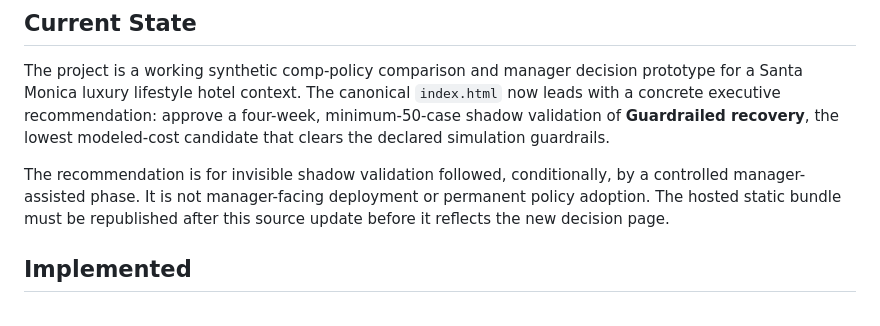
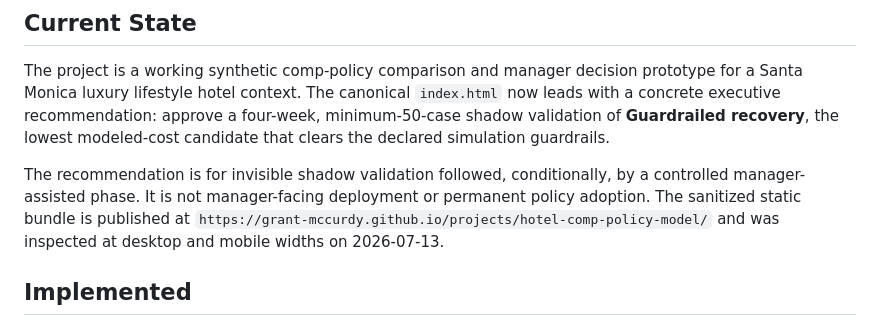
Before and after one commit to grant-mccurdy/hotel-comp-policy-model, a Markdown page: PROJECT_STATUS.md, the part around the change. GitHub-like rendering.

```diff
--- a/PROJECT_STATUS.md
+++ b/PROJECT_STATUS.md
@@ -4,7 +4,7 @@
 
 The project is a working synthetic comp-policy comparison and manager decision prototype for a Santa Monica luxury lifestyle hotel context. The canonical `index.html` now leads with a concrete executive recommendation: approve a four-week, minimum-50-case shadow validation of **Guardrailed recovery**, the lowest modeled-cost candidate that clears the declared simulation guardrails.
 
-The recommendation is for invisible shadow validation followed, conditionally, by a controlled manager-assisted phase. It is not manager-facing deployment or permanent policy adoption. The hosted static bundle must be republished after this source update before it reflects the new decision page.
+The recommendation is for invisible shadow validation followed, conditionally, by a controlled manager-assisted phase. It is not manager-facing deployment or permanent policy adoption. The sanitized static bundle is published at `https://grant-mccurdy.github.io/projects/hotel-comp-policy-model/` and was inspected at desktop and mobile widths on 2026-07-13.
 
 ## Implemented
 
```
Also changed, not shown: reports/project-readiness-checklist.md (+3 -3 lines).
